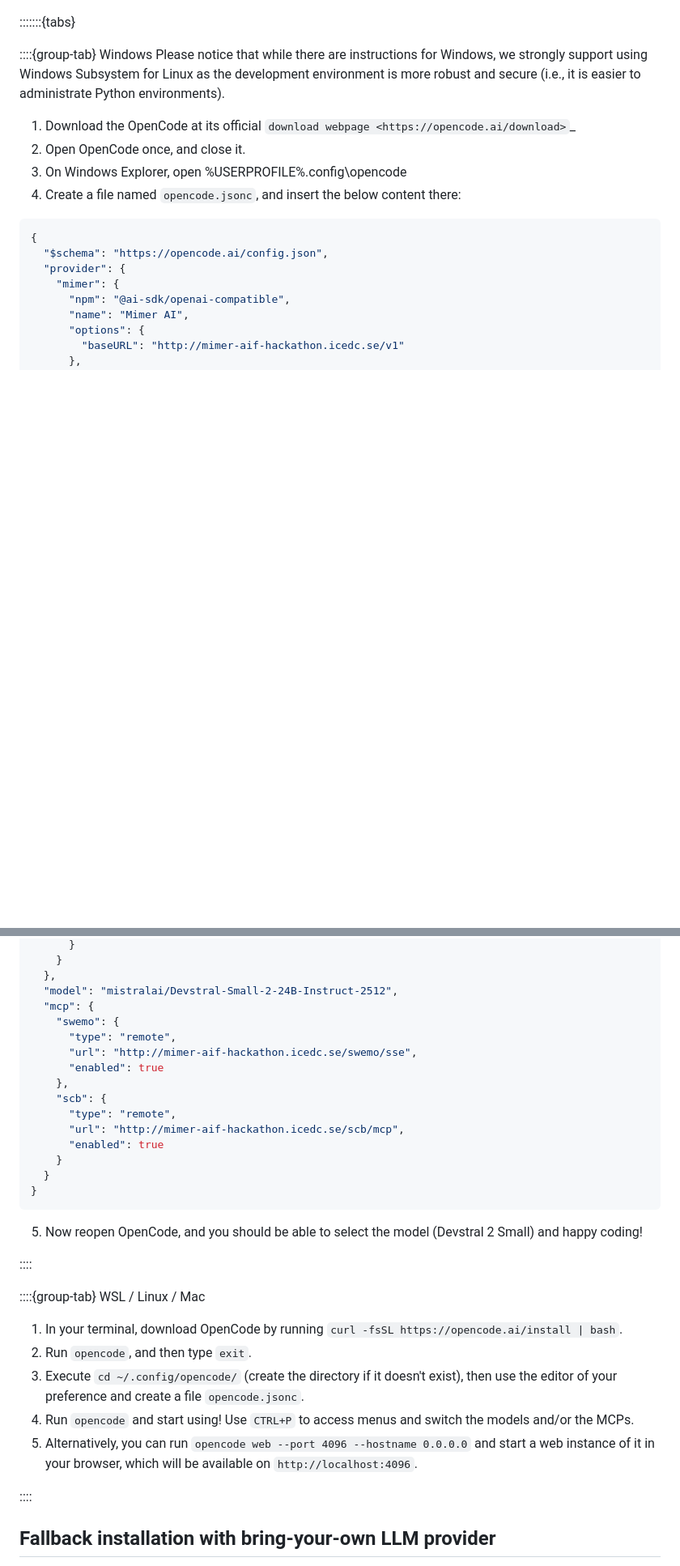
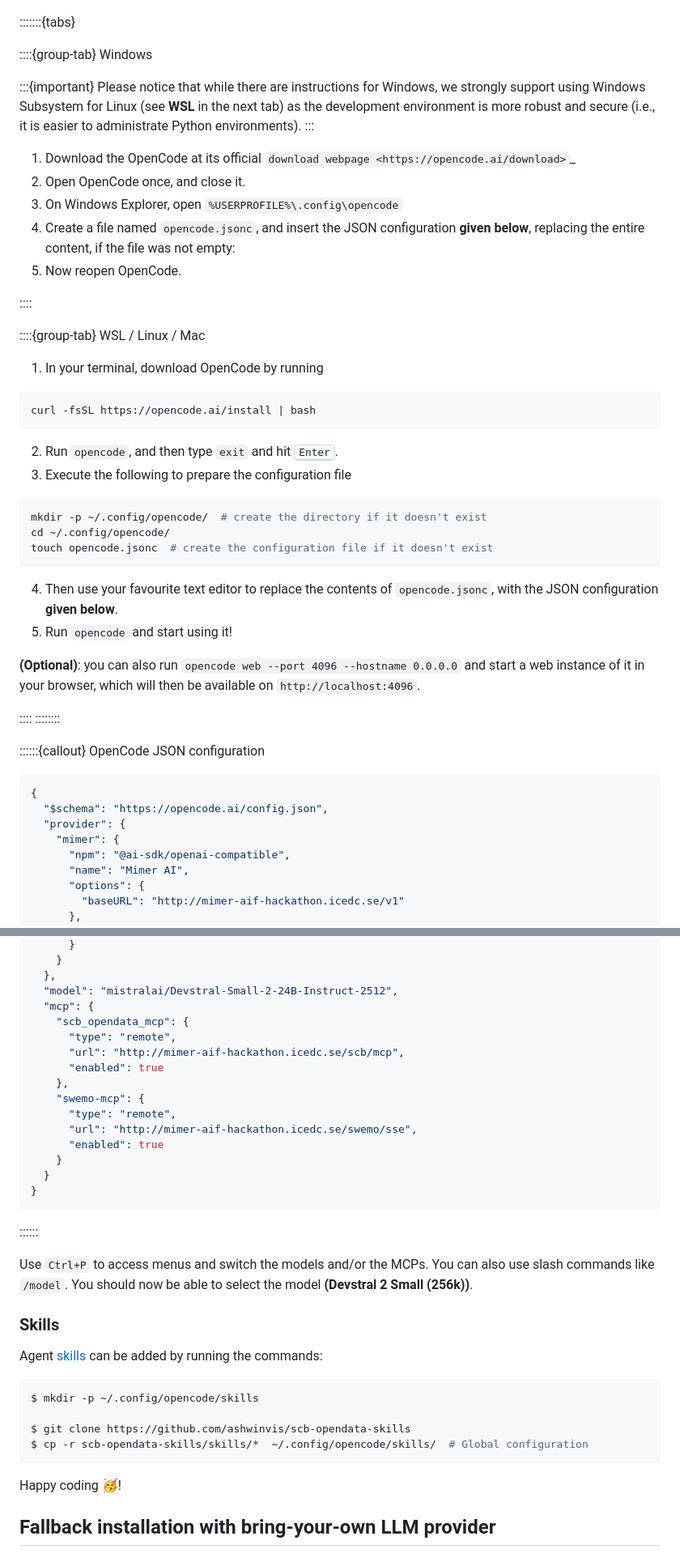
Before and after one commit to mimer-ai/hackathons, a Markdown page: content/2026-03-stockholm-ai/setup.md, 2 parts joined by grey strips. Shown at 81% size. Drawn GitHub-style; blank space fills up the shorter version.

````diff
--- a/content/2026-03-stockholm-ai/setup.md
+++ b/content/2026-03-stockholm-ai/setup.md
@@ -39,13 +90,44 @@ For this Hackathon, we support the usage of OpenCode as it is a free and opensou
 :::::::{tabs}
 
 ::::{group-tab} Windows
-Please notice that while there are instructions for Windows, we strongly support using Windows Subsystem for Linux as the development environment is more robust and secure (i.e., it is easier to administrate Python environments).
+
+:::{important}
+Please notice that while there are instructions for Windows, we strongly support using Windows Subsystem for Linux (see **WSL** in the next tab) as the development environment is more robust and secure (i.e., it is easier to administrate Python environments).
+:::
 
 1. Download the OpenCode at its official `download webpage <https://opencode.ai/download>`_
 2. Open OpenCode once, and close it.
-3. On Windows Explorer, open %USERPROFILE%\.config\opencode
-4. Create a file named `opencode.jsonc`, and insert the below content there:
+3. On Windows Explorer, open `%USERPROFILE%\.config\opencode`
+4. Create a file named `opencode.jsonc`, and insert the JSON configuration **given below**, replacing the entire content, if the file was not empty:
+5. Now reopen OpenCode.
 
+::::
+
+::::{group-tab} WSL / Linux / Mac
+
+1. In your terminal, download OpenCode by running
+
+```sh
+curl -fsSL https://opencode.ai/install | bash
+```
+2. Run `opencode`, and then type `exit` and hit <kbd>Enter</kbd>.
+3. Execute the following to prepare the configuration file
+```sh
+mkdir -p ~/.config/opencode/  # create the directory if it doesn't exist
+cd ~/.config/opencode/
+touch opencode.jsonc  # create the configuration file if it doesn't exist
+```
+4. Then use your favourite text editor to replace the contents of `opencode.jsonc`,
+   with the JSON configuration **given below**.
+5. Run `opencode` and start using it!
+
+**(Optional)**: you can also run `opencode web --port 4096 --hostname 0.0.0.0` and start a web instance of it in your browser,
+which will then be available on `http://localhost:4096`.
+
+::::
+::::::::
+
+::::::{callout} OpenCode JSON configuration
 ```json
 {
   "$schema": "https://opencode.ai/config.json",
@@ -69,34 +151,36 @@ Please notice that while there are instructions for Windows, we strongly support
   },
   "model": "mistralai/Devstral-Small-2-24B-Instruct-2512",
   "mcp": {
-    "swemo": {
+    "scb_opendata_mcp": {
+      "type": "remote",
+      "url": "http://mimer-aif-hackathon.icedc.se/scb/mcp",
+      "enabled": true
+    },
+    "swemo-mcp": {
       "type": "remote",
       "url": "http://mimer-aif-hackathon.icedc.se/swemo/sse",
-      "enabled": true
-    },
-    "scb": {
-      "type": "remote",
-      "url": "http://mimer-aif-hackathon.icedc.se/scb/mcp",
       "enabled": true
     }
   }
 }
 ```
+::::::
 
-5. Now reopen OpenCode, and you should be able to select the model (Devstral 2 Small) and happy coding!
+Use `Ctrl+P` to access menus and switch the models and/or the MCPs. You can also use slash commands like `/model`. You should now be able to select the model **(Devstral 2 Small (256k))**.
 
-::::
 
-::::{group-tab} WSL / Linux / Mac
+### Skills
 
-1. In your terminal, download OpenCode by running `curl -fsSL https://opencode.ai/install | bash`.
-2. Run `opencode`, and then type `exit`.
-3. Execute `cd ~/.config/opencode/` (create the directory if it doesn't exist), then use the editor of your preference and create a file `opencode.jsonc`.
-4. Run `opencode` and start using! Use `CTRL+P` to access menus and switch the models and/or the MCPs.
-5. Alternatively, you can run `opencode web --port 4096 --hostname 0.0.0.0` and start a web instance of it in your browser, which will be available on `http://localhost:4096`.
+Agent [skills](https://opencode.ai/docs/skills/) can be added by running the commands:
 
-::::
+```console
+$ mkdir -p ~/.config/opencode/skills
 
+$ git clone https://github.com/ashwinvis/scb-opendata-skills
+$ cp -r scb-opendata-skills/skills/*  ~/.config/opencode/skills/  # Global configuration
+```
+
+Happy coding 🥳!
 
 ## Fallback installation with bring-your-own LLM provider
 
````
Also changed, not shown: other parts of content/2026-03-stockholm-ai/setup.md (+63 -12 lines).
